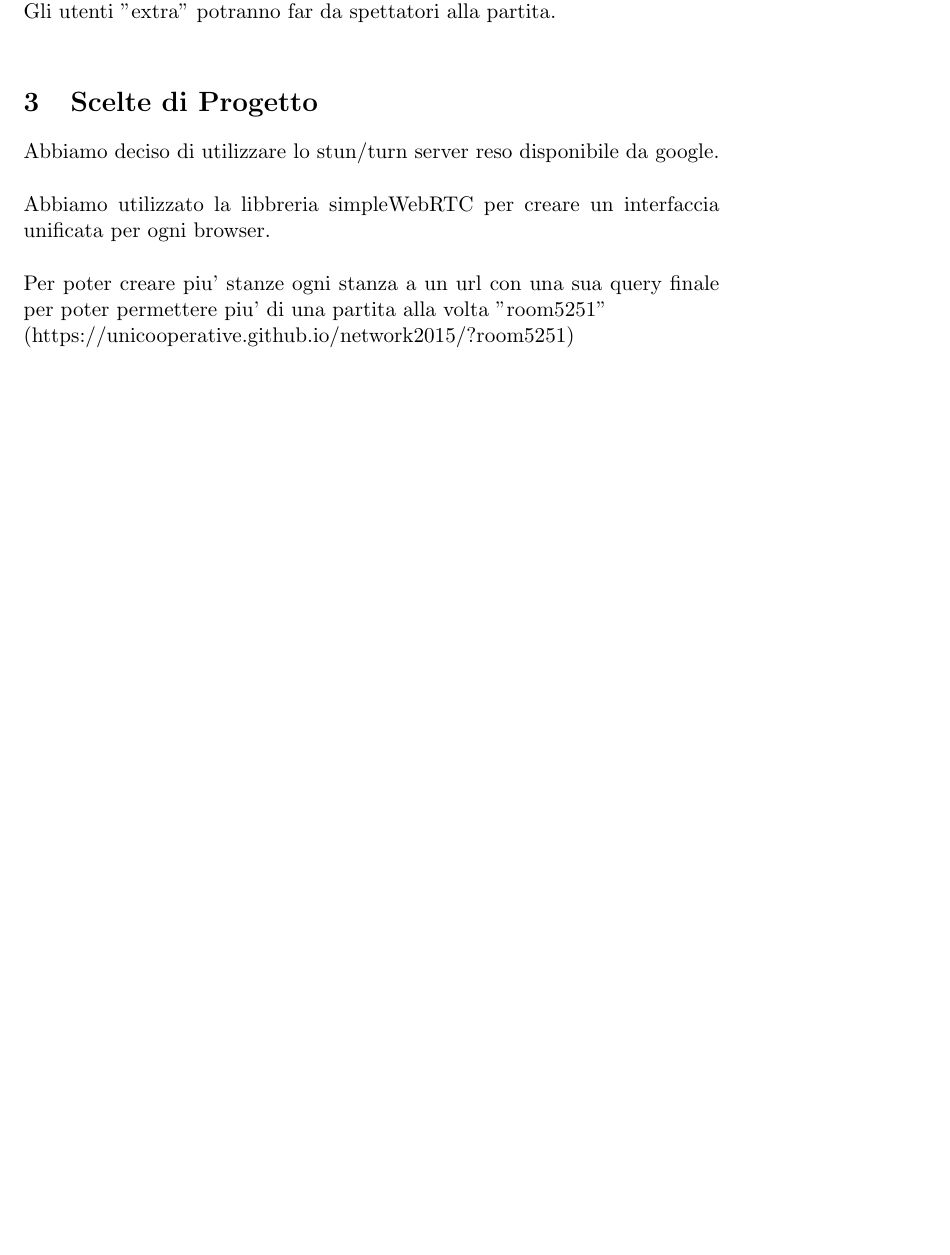
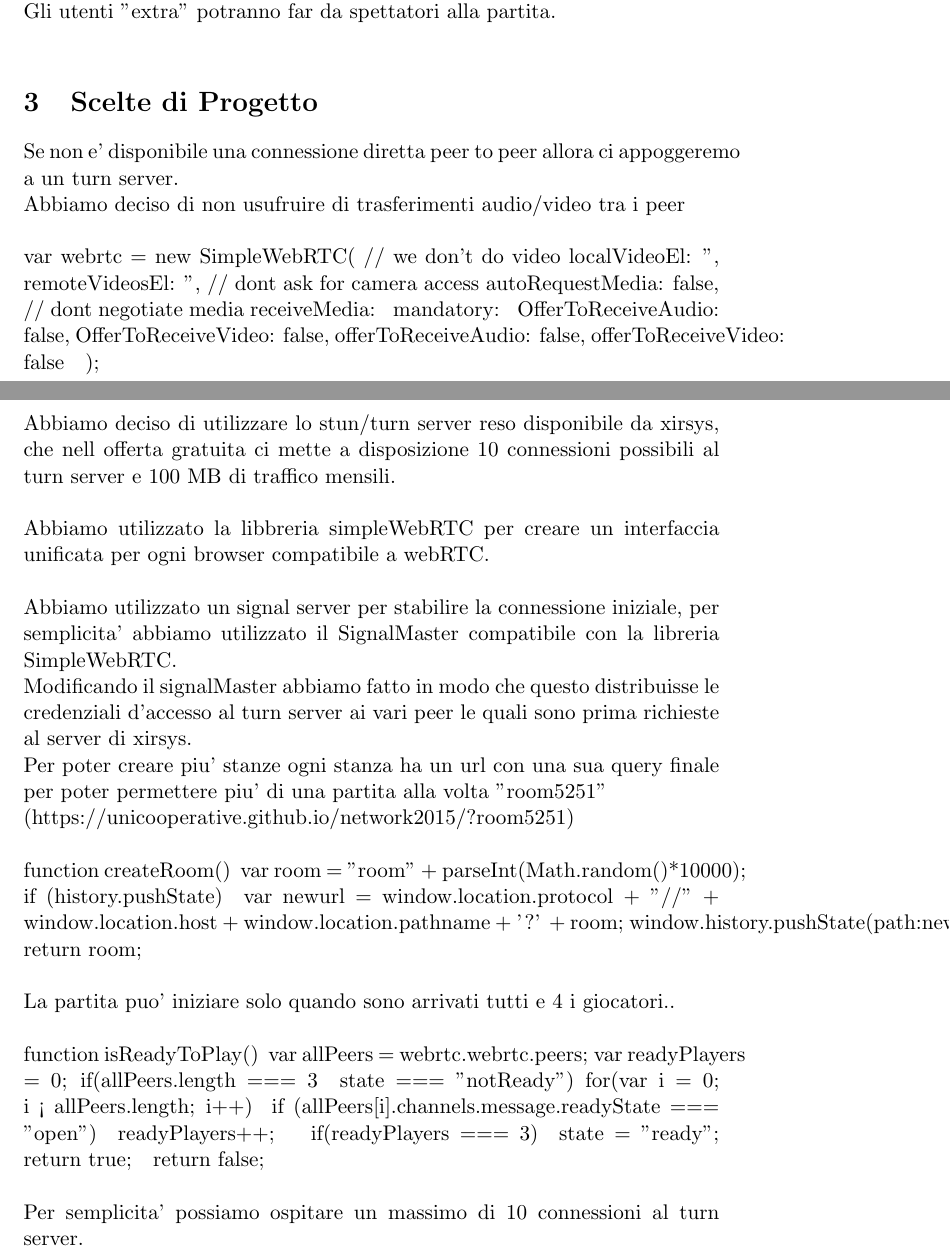
Before and after one commit to uniCooperative/network2015, a LaTeX document (relazione.tex): part of page 4 of 6 before the commit and two parts of pages 4 and 5 of 7 after it, the two joined at a grey line, cut so that both start at the same text, the shorter picture padded with empty space. Compiled offline with pdfLaTeX.

Commit message:
[add] relazione
relazione.tex

```diff
--- a/relazione.tex
+++ b/relazione.tex
@@ -110,11 +110,74 @@ Ogni stanza ospitera' una partita differente.\\
 Gli utenti "extra" potranno far da spettatori alla partita.\\
 
 \section{Scelte di Progetto}
-	Abbiamo deciso di utilizzare lo stun/turn server reso disponibile da google.\\
+  Se non e' disponibile una connessione diretta peer to peer allora ci appoggeremo a un turn server.
 	\\
-	Abbiamo utilizzato la libbreria simpleWebRTC per creare un interfaccia unificata per ogni browser.\\
+	Abbiamo deciso di non usufruire di trasferimenti audio/video tra i peer
 	\\
-	Per poter creare piu' stanze ogni stanza a un url con una sua query finale per poter permettere piu' di una 	partita alla volta "room5251"\\ (https://unicooperative.github.io/network2015/?room5251)
+	\\
+	var webrtc = new SimpleWebRTC({
+		// we don't do video
+		localVideoEl: '',
+		remoteVideosEl: '',
+		// dont ask for camera access
+		autoRequestMedia: false,
+		// dont negotiate media
+		receiveMedia: {
+			mandatory: {
+				OfferToReceiveAudio: false,
+				OfferToReceiveVideo: false,
+				offerToReceiveAudio: false,
+				offerToReceiveVideo: false
+			}
+		}
+	});
+	\\
+  \\
+	Abbiamo deciso di utilizzare lo stun/turn server reso disponibile da xirsys, che nell offerta gratuita ci mette a disposizione 10 connessioni possibili al turn server e 100 MB di traffico mensili.\\
+	\\
+	Abbiamo utilizzato la libbreria simpleWebRTC per creare un interfaccia unificata per ogni browser compatibile a webRTC.\\
+	\\
+  Abbiamo utilizzato un signal server per stabilire la connessione iniziale, per semplicita' abbiamo utilizzato il SignalMaster compatibile con la libreria SimpleWebRTC.
+	\\
+ 	Modificando il signalMaster abbiamo fatto in modo che questo distribuisse le credenziali d'accesso al turn server ai vari peer le quali sono prima richieste al server di xirsys.
+	\\
+	Per poter creare piu' stanze ogni stanza ha un url con una sua query finale per poter permettere piu' di una partita alla volta "room5251"\\ (https://unicooperative.github.io/network2015/?room5251)
+	\\
+	\\
+	function createRoom() {
+		var room = "room" + parseInt(Math.random()*10000);
+		if (history.pushState) {
+			var newurl = window.location.protocol + "//" + window.location.host + window.location.pathname + '?' + room;
+			window.history.pushState({path:newurl},'',newurl);
+		}
+		return room;
+	}
+	\\
+	\\
+	La partita puo' iniziare solo quando sono arrivati tutti e 4 i giocatori..
+	\\
+	\\
+	function isReadyToPlay() {
+		var allPeers = webrtc.webrtc.peers;
+		var readyPlayers = 0;
+		if(allPeers.length === 3 && state === "notReady"){
+			for(var i = 0; i < allPeers.length; i++) {
+				if (allPeers[i].channels.message.readyState === "open") {
+					readyPlayers++;
+				}
+			}
+			if(readyPlayers === 3) {
+				state = "ready";
+				return true;
+			}
+		}
+		return false;
+	}
+	\\
+	\\
+	Per semplicita' possiamo ospitare un massimo di 10 connessioni al turn server.
+	\\
+
 \newpage
 \section{Testing del Programma}
 
```
Also changed, not shown: relazione.tex (10 more changed lines).
